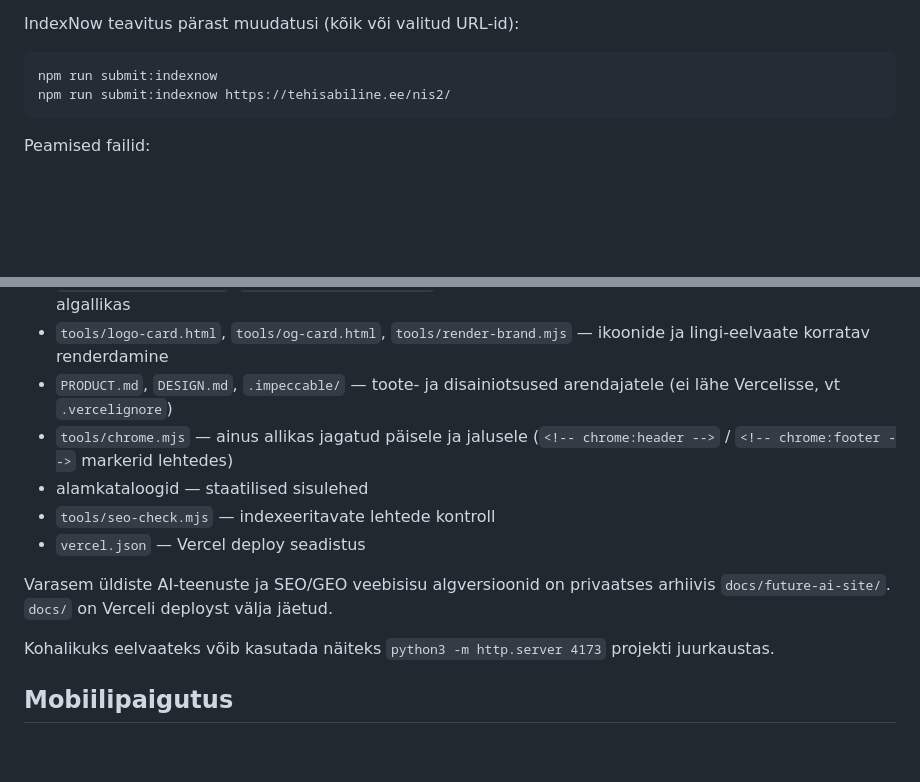
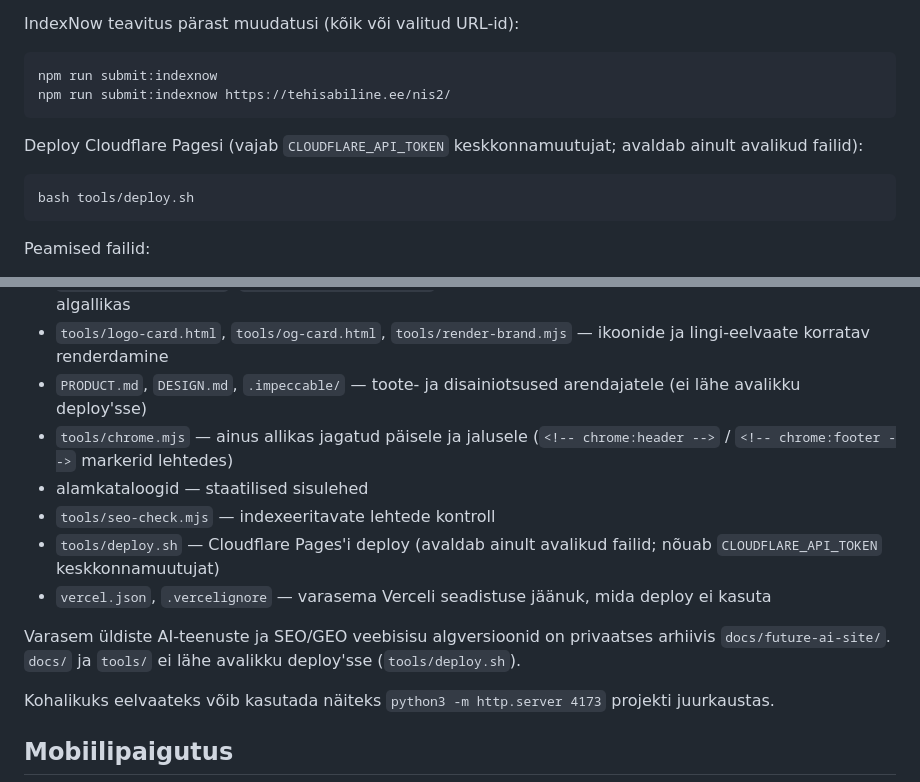
Before and after one commit to AARenor/tehisabiline, a Markdown page: README.md, 2 parts joined by grey strips. GitHub-like rendering; blank space fills up the shorter version.

Commit message:
Document Cloudflare Pages deploy and keep private files out

````diff
--- a/README.md
+++ b/README.md
@@ -61,6 +61,12 @@ npm run submit:indexnow
 npm run submit:indexnow https://tehisabiline.ee/nis2/
 ```
 
+Deploy Cloudflare Pagesi (vajab `CLOUDFLARE_API_TOKEN` keskkonnamuutujat; avaldab ainult avalikud failid):
+
+```bash
+bash tools/deploy.sh
+```
+
 Peamised failid:
 
 - `index.html` — avaleht; `site.css`, `site.js` — ühine disainisüsteem ja skript (Host Grotesk + Hanken Grotesk + JetBrains Mono, iseseisvalt majutatud)
@@ -69,13 +75,14 @@ Peamised failid:
 - `assets/icons.svg` — SVG ikoonide sprite (Lucide); `assets/css/pages/*.css` — lehespetsiifilised lisareeglid
 - `assets/brand/logo.svg`, `assets/brand/favicon.svg` — vektorlogo ja väikese ikooni pikslivõrgule joondatud algallikas
 - `tools/logo-card.html`, `tools/og-card.html`, `tools/render-brand.mjs` — ikoonide ja lingi-eelvaate korratav renderdamine
-- `PRODUCT.md`, `DESIGN.md`, `.impeccable/` — toote- ja disainiotsused arendajatele (ei lähe Vercelisse, vt `.vercelignore`)
+- `PRODUCT.md`, `DESIGN.md`, `.impeccable/` — toote- ja disainiotsused arendajatele (ei lähe avalikku deploy'sse)
 - `tools/chrome.mjs` — ainus allikas jagatud päisele ja jalusele (`<!-- chrome:header -->` / `<!-- chrome:footer -->` markerid lehtedes)
 - alamkataloogid — staatilised sisulehed
 - `tools/seo-check.mjs` — indexeeritavate lehtede kontroll
-- `vercel.json` — Vercel deploy seadistus
+- `tools/deploy.sh` — Cloudflare Pages'i deploy (avaldab ainult avalikud failid; nõuab `CLOUDFLARE_API_TOKEN` keskkonnamuutujat)
+- `vercel.json`, `.vercelignore` — varasema Verceli seadistuse jäänuk, mida deploy ei kasuta
 
-Varasem üldiste AI-teenuste ja SEO/GEO veebisisu algversioonid on privaatses arhiivis `docs/future-ai-site/`. `docs/` on Verceli deployst välja jäetud.
+Varasem üldiste AI-teenuste ja SEO/GEO veebisisu algversioonid on privaatses arhiivis `docs/future-ai-site/`. `docs/` ja `tools/` ei lähe avalikku deploy'sse (`tools/deploy.sh`).
 
 Kohalikuks eelvaateks võib kasutada näiteks `python3 -m http.server 4173` projekti juurkaustas.
 
````
